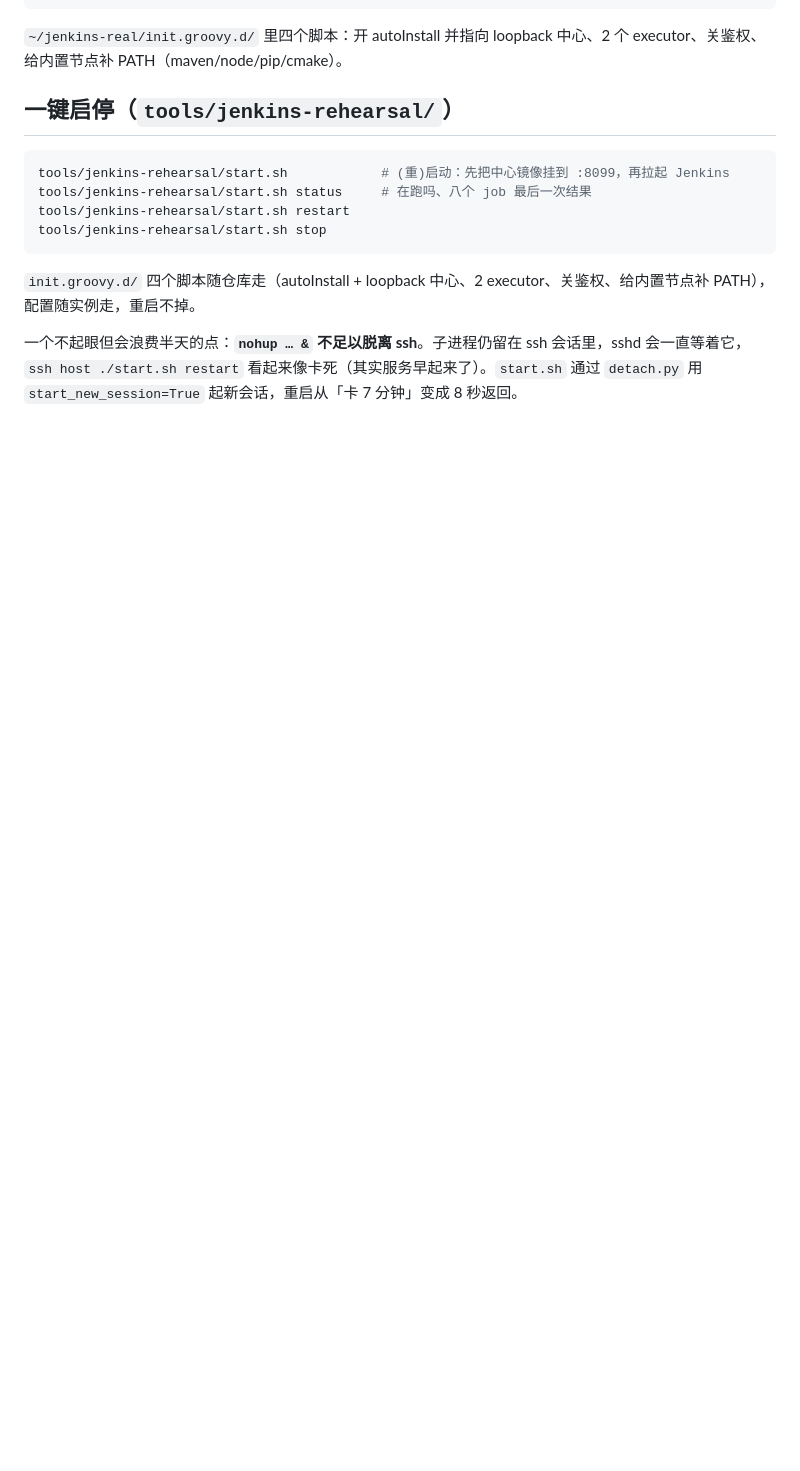
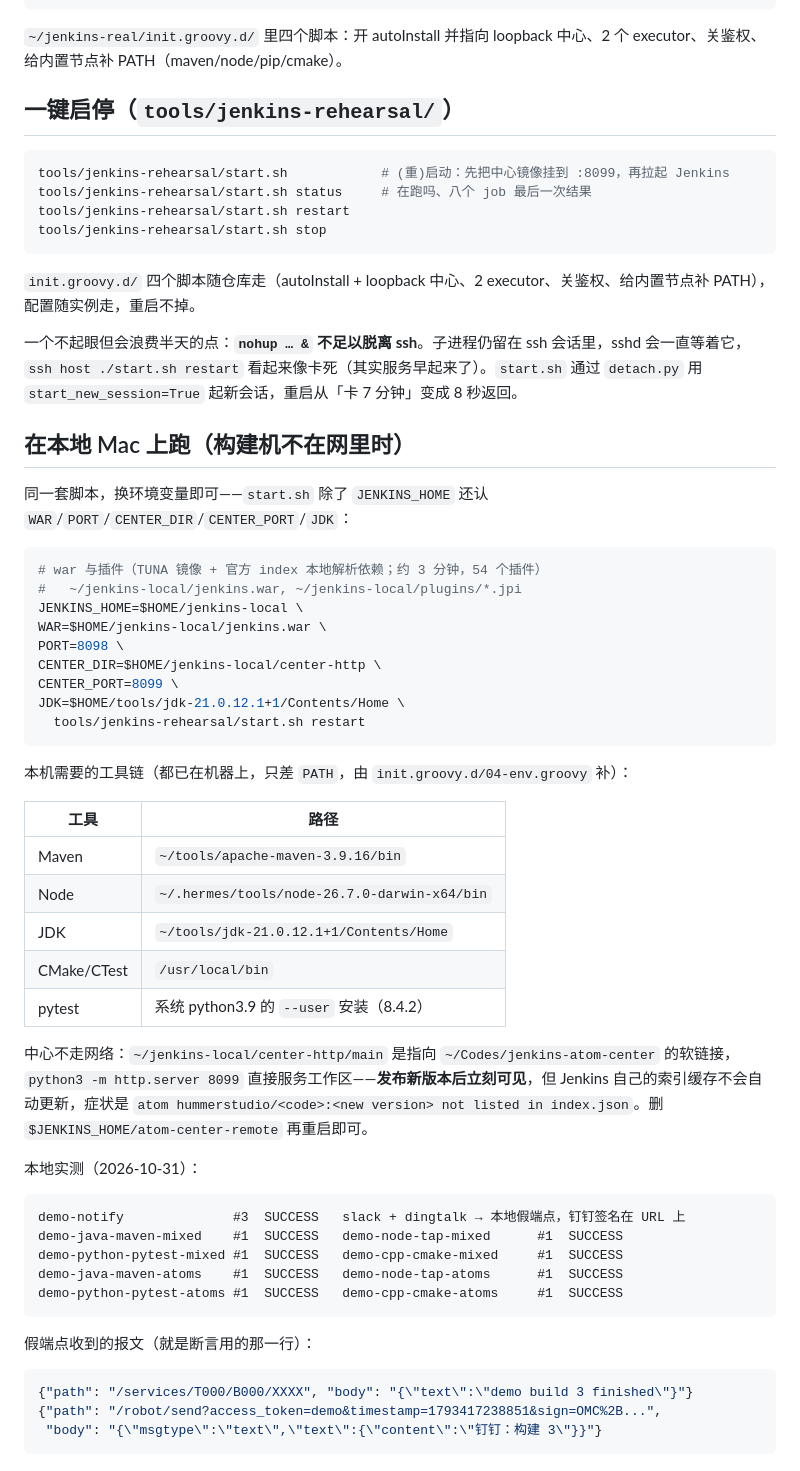
Before and after one commit to hummerstudio/jenkins-atom-demos, a Markdown page: docs/REAL-JENKINS.md, the part around the change. GitHub-like rendering; blank space fills up the shorter version.

Commit message:
docs: running the rehearsal on the laptop
Same script, different env vars. Records the tool paths the agent node needs and the
stale center cache symptom (a freshly published version reads as 'not listed').

````diff
--- a/docs/REAL-JENKINS.md
+++ b/docs/REAL-JENKINS.md
@@ -109,3 +109,51 @@ tools/jenkins-rehearsal/start.sh stop
 一个不起眼但会浪费半天的点：**`nohup … &` 不足以脱离 ssh**。子进程仍留在 ssh 会话里，sshd 会一直等着它，
 `ssh host ./start.sh restart` 看起来像卡死（其实服务早起来了）。`start.sh` 通过 `detach.py` 用
 `start_new_session=True` 起新会话，重启从「卡 7 分钟」变成 8 秒返回。
+
+## 在本地 Mac 上跑（构建机不在网里时）
+
+同一套脚本，换环境变量即可——`start.sh` 除了 `JENKINS_HOME` 还认 `WAR`/`PORT`/`CENTER_DIR`/`CENTER_PORT`/`JDK`：
+
+```bash
+# war 与插件（TUNA 镜像 + 官方 index 本地解析依赖；约 3 分钟，54 个插件）
+#   ~/jenkins-local/jenkins.war, ~/jenkins-local/plugins/*.jpi
+JENKINS_HOME=$HOME/jenkins-local \
+WAR=$HOME/jenkins-local/jenkins.war \
+PORT=8098 \
+CENTER_DIR=$HOME/jenkins-local/center-http \
+CENTER_PORT=8099 \
+JDK=$HOME/tools/jdk-21.0.12.1+1/Contents/Home \
+  tools/jenkins-rehearsal/start.sh restart
+```
+
+本机需要的工具链（都已在机器上，只差 `PATH`，由 `init.groovy.d/04-env.groovy` 补）：
+
+| 工具 | 路径 |
+|---|---|
+| Maven | `~/tools/apache-maven-3.9.16/bin` |
+| Node | `~/.hermes/tools/node-26.7.0-darwin-x64/bin` |
+| JDK | `~/tools/jdk-21.0.12.1+1/Contents/Home` |
+| CMake/CTest | `/usr/local/bin` |
+| pytest | 系统 python3.9 的 `--user` 安装（8.4.2） |
+
+中心不走网络：`~/jenkins-local/center-http/main` 是指向 `~/Codes/jenkins-atom-center` 的软链接，`python3 -m http.server 8099`
+直接服务工作区——**发布新版本后立刻可见**，但 Jenkins 自己的索引缓存不会自动更新，症状是
+`atom hummerstudio/<code>:<new version> not listed in index.json`。删 `$JENKINS_HOME/atom-center-remote` 再重启即可。
+
+本地实测（2026-10-31）：
+
+```
+demo-notify              #3  SUCCESS   slack + dingtalk → 本地假端点，钉钉签名在 URL 上
+demo-java-maven-mixed    #1  SUCCESS   demo-node-tap-mixed      #1  SUCCESS
+demo-python-pytest-mixed #1  SUCCESS   demo-cpp-cmake-mixed     #1  SUCCESS
+demo-java-maven-atoms    #1  SUCCESS   demo-node-tap-atoms      #1  SUCCESS
+demo-python-pytest-atoms #1  SUCCESS   demo-cpp-cmake-atoms     #1  SUCCESS
+```
+
+假端点收到的报文（就是断言用的那一行）：
+
+```json
+{"path": "/services/T000/B000/XXXX", "body": "{\"text\":\"demo build 3 finished\"}"}
+{"path": "/robot/send?access_token=demo&timestamp=1793417238851&sign=OMC%2B...",
+ "body": "{\"msgtype\":\"text\",\"text\":{\"content\":\"钉钉：构建 3\"}}"}
+```
````
